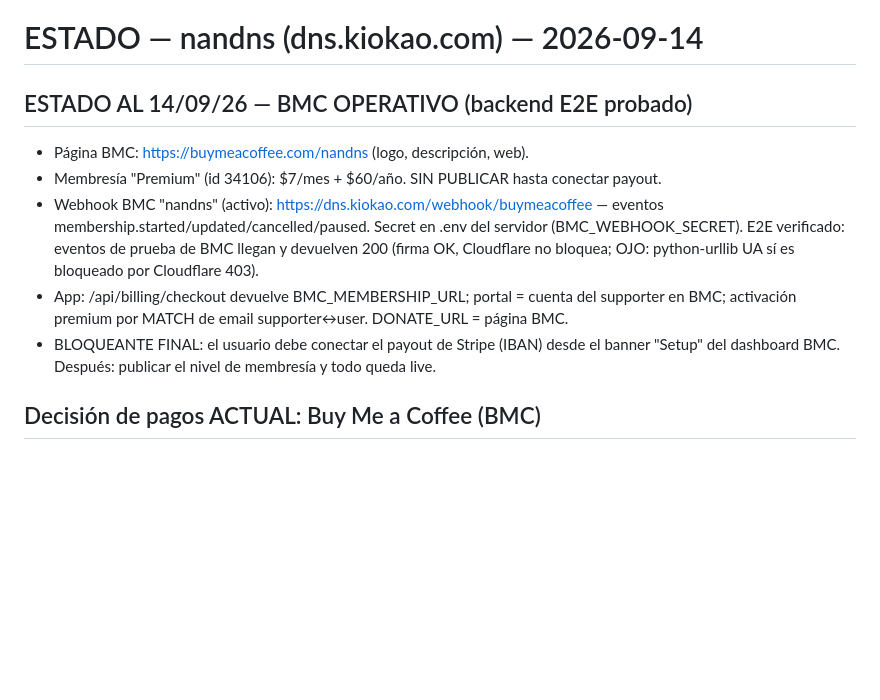
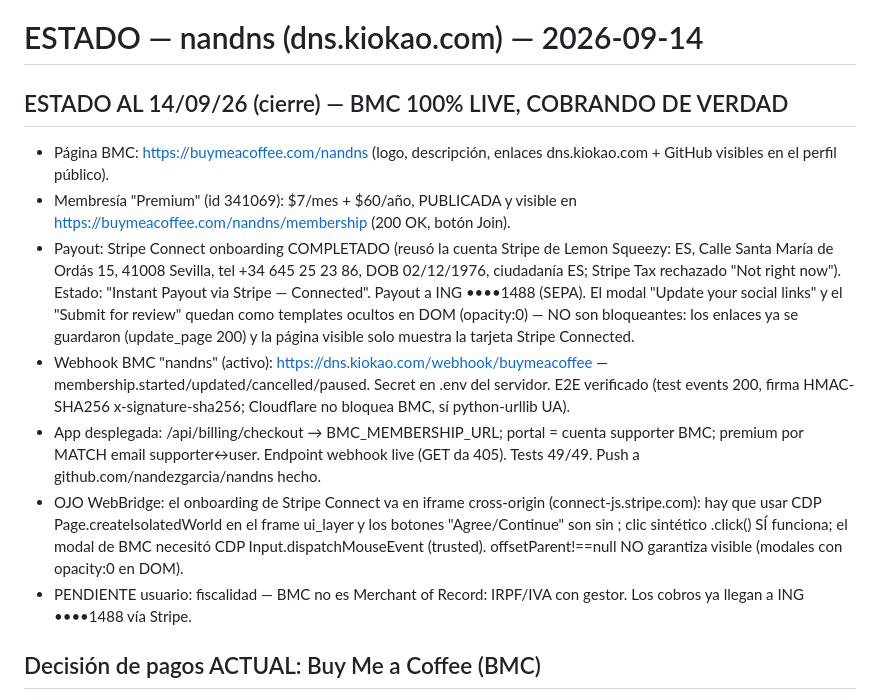
Before and after one commit to nandezgarcia/nandns, a Markdown page: ESTADO.md, the part around the change. Drawn GitHub-style; blank space fills up the shorter version.

Commit message:
Estado: BMC 100% live (Stripe conectado, membresía publicada), cierre 14/09

```diff
--- a/ESTADO.md
+++ b/ESTADO.md
@@ -1,11 +1,13 @@
 # ESTADO — nandns (dns.kiokao.com) — 2026-09-14
 
-## ESTADO AL 14/09/26 — BMC OPERATIVO (backend E2E probado)
-- Página BMC: https://buymeacoffee.com/nandns (logo, descripción, web).
-- Membresía "Premium" (id 34106): $7/mes + $60/año. SIN PUBLICAR hasta conectar payout.
-- Webhook BMC "nandns" (activo): https://dns.kiokao.com/webhook/buymeacoffee — eventos membership.started/updated/cancelled/paused. Secret en .env del servidor (BMC_WEBHOOK_SECRET). E2E verificado: eventos de prueba de BMC llegan y devuelven 200 (firma OK, Cloudflare no bloquea; OJO: python-urllib UA sí es bloqueado por Cloudflare 403).
-- App: /api/billing/checkout devuelve BMC_MEMBERSHIP_URL; portal = cuenta del supporter en BMC; activación premium por MATCH de email supporter↔user. DONATE_URL = página BMC.
-- BLOQUEANTE FINAL: el usuario debe conectar el payout de Stripe (IBAN) desde el banner "Setup" del dashboard BMC. Después: publicar el nivel de membresía y todo queda live.
+## ESTADO AL 14/09/26 (cierre) — BMC 100% LIVE, COBRANDO DE VERDAD
+- Página BMC: https://buymeacoffee.com/nandns (logo, descripción, enlaces dns.kiokao.com + GitHub visibles en el perfil público).
+- Membresía "Premium" (id 341069): $7/mes + $60/año, PUBLICADA y visible en https://buymeacoffee.com/nandns/membership (200 OK, botón Join).
+- Payout: Stripe Connect onboarding COMPLETADO (reusó la cuenta Stripe de Lemon Squeezy: ES, Calle Santa María de Ordás 15, 41008 Sevilla, tel +34 645 25 23 86, DOB 02/12/1976, ciudadanía ES; Stripe Tax rechazado "Not right now"). Estado: "Instant Payout via Stripe — Connected". Payout a ING ••••1488 (SEPA). El modal "Update your social links" y el "Submit for review" quedan como templates ocultos en DOM (opacity:0) — NO son bloqueantes: los enlaces ya se guardaron (update_page 200) y la página visible solo muestra la tarjeta Stripe Connected.
+- Webhook BMC "nandns" (activo): https://dns.kiokao.com/webhook/buymeacoffee — membership.started/updated/cancelled/paused. Secret en .env del servidor. E2E verificado (test events 200, firma HMAC-SHA256 x-signature-sha256; Cloudflare no bloquea BMC, sí python-urllib UA).
+- App desplegada: /api/billing/checkout → BMC_MEMBERSHIP_URL; portal = cuenta supporter BMC; premium por MATCH email supporter↔user. Endpoint webhook live (GET da 405). Tests 49/49. Push a github.com/nandezgarcia/nandns hecho.
+- OJO WebBridge: el onboarding de Stripe Connect va en iframe cross-origin (connect-js.stripe.com): hay que usar CDP Page.createIsolatedWorld en el frame ui_layer y los botones "Agree/Continue" son <a> sin <button>; clic sintético .click() SÍ funciona; el modal de BMC necesitó CDP Input.dispatchMouseEvent (trusted). offsetParent!==null NO garantiza visible (modales con opacity:0 en DOM).
+- PENDIENTE usuario: fiscalidad — BMC no es Merchant of Record: IRPF/IVA con gestor. Los cobros ya llegan a ING ••••1488 vía Stripe.
 
 ## Decisión de pagos ACTUAL: Buy Me a Coffee (BMC)
 - 2026-08-17: Lemon Squeezy elegido → tienda NUNCA aprobada (4+ semanas, soporte sin responder a emails del 24/08 y 03/09 enviados desde Gmail del usuario).
```
